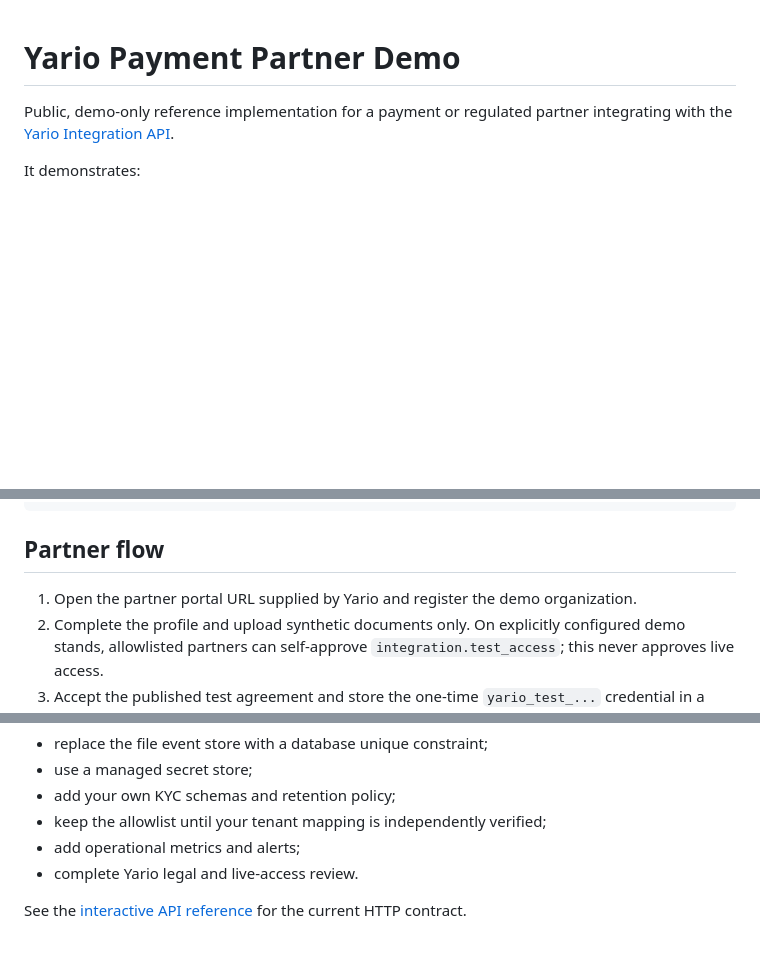
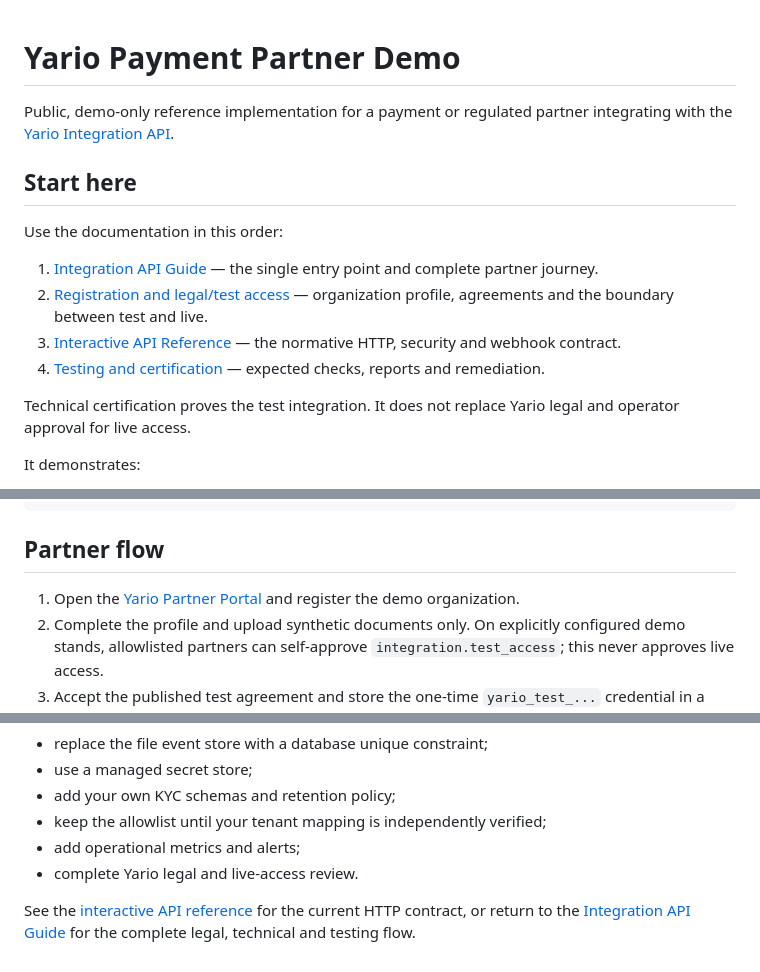
Before and after one commit to yario-ai/yario-payment-partner-demo, a Markdown page: README.md, 3 parts joined by grey strips. Drawn GitHub-style; blank space fills up the shorter version.

Commit message:
TASK-311 — link canonical partner developer journey

```diff
--- a/README.md
+++ b/README.md
@@ -2,6 +2,22 @@
 
 Public, demo-only reference implementation for a payment or regulated partner
 integrating with the [Yario Integration API](https://docs.yario.ai/docs/developers/integrations).
+
+## Start here
+
+Use the documentation in this order:
+
+1. [Integration API Guide](https://docs.yario.ai/docs/developers/integrations) —
+   the single entry point and complete partner journey.
+2. [Registration and legal/test access](https://docs.yario.ai/docs/developers/integrations/onboarding) —
+   organization profile, agreements and the boundary between test and live.
+3. [Interactive API Reference](https://docs.yario.ai/api-reference/developers/integrations/api-reference) —
+   the normative HTTP, security and webhook contract.
+4. [Testing and certification](https://docs.yario.ai/docs/developers/integrations/testing) —
+   expected checks, reports and remediation.
+
+Technical certification proves the test integration. It does not replace
+Yario legal and operator approval for live access.
 
 It demonstrates:
 
@@ -55,8 +71,8 @@ curl --fail http://localhost:8080/health
 
 ## Partner flow
 
-1. Open the partner portal URL supplied by Yario and register the demo
-   organization.
+1. Open the [Yario Partner Portal](https://partners.yario.ai/partner/register)
+   and register the demo organization.
 2. Complete the profile and upload synthetic documents only. On explicitly
    configured demo stands, allowlisted partners can self-approve
    `integration.test_access`; this never approves live access.
@@ -121,4 +137,6 @@ Before adapting this repository:
 - complete Yario legal and live-access review.
 
 See the [interactive API reference](https://docs.yario.ai/api-reference/developers/integrations/api-reference)
-for the current HTTP contract.
+for the current HTTP contract, or return to the
+[Integration API Guide](https://docs.yario.ai/docs/developers/integrations)
+for the complete legal, technical and testing flow.
```
